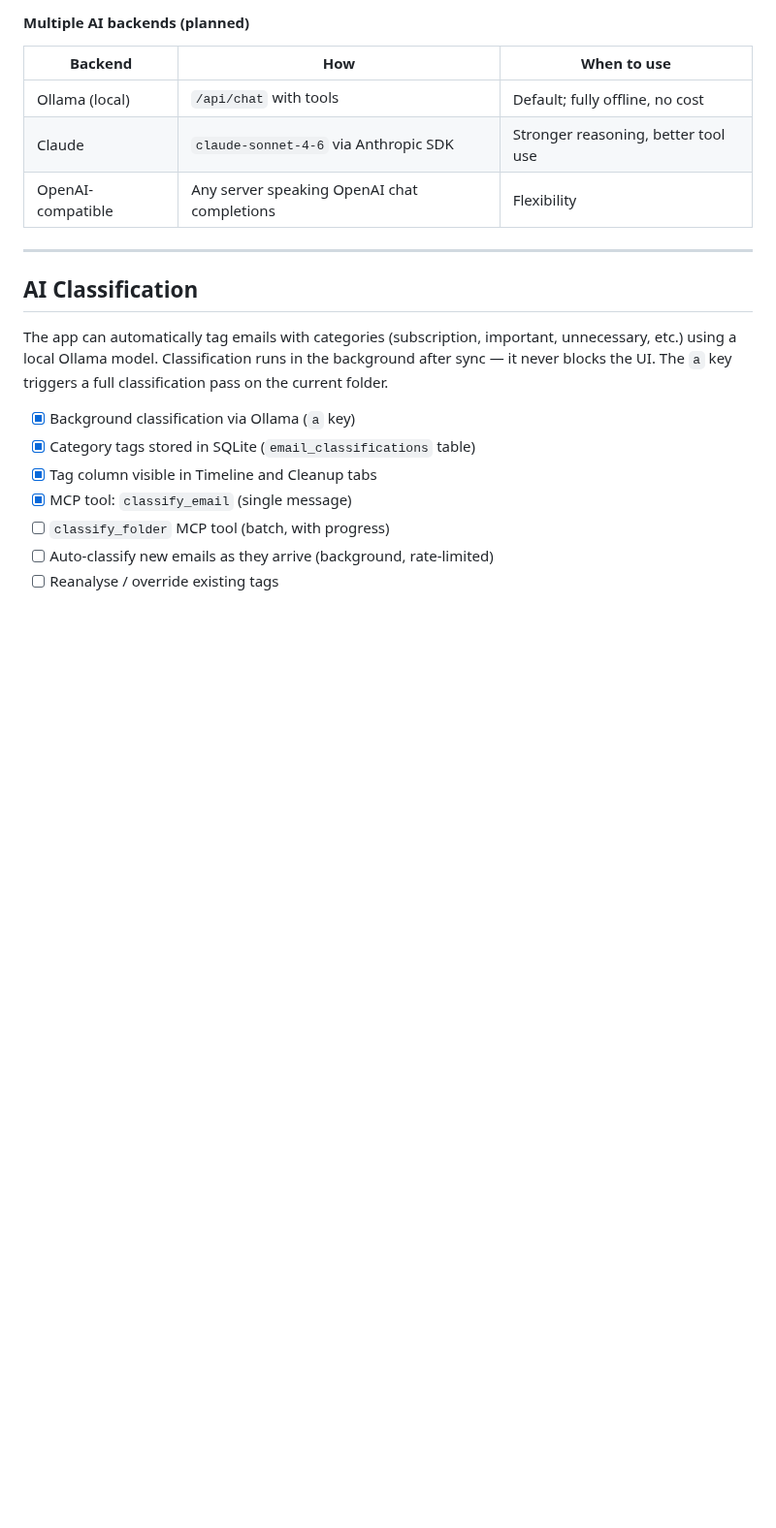
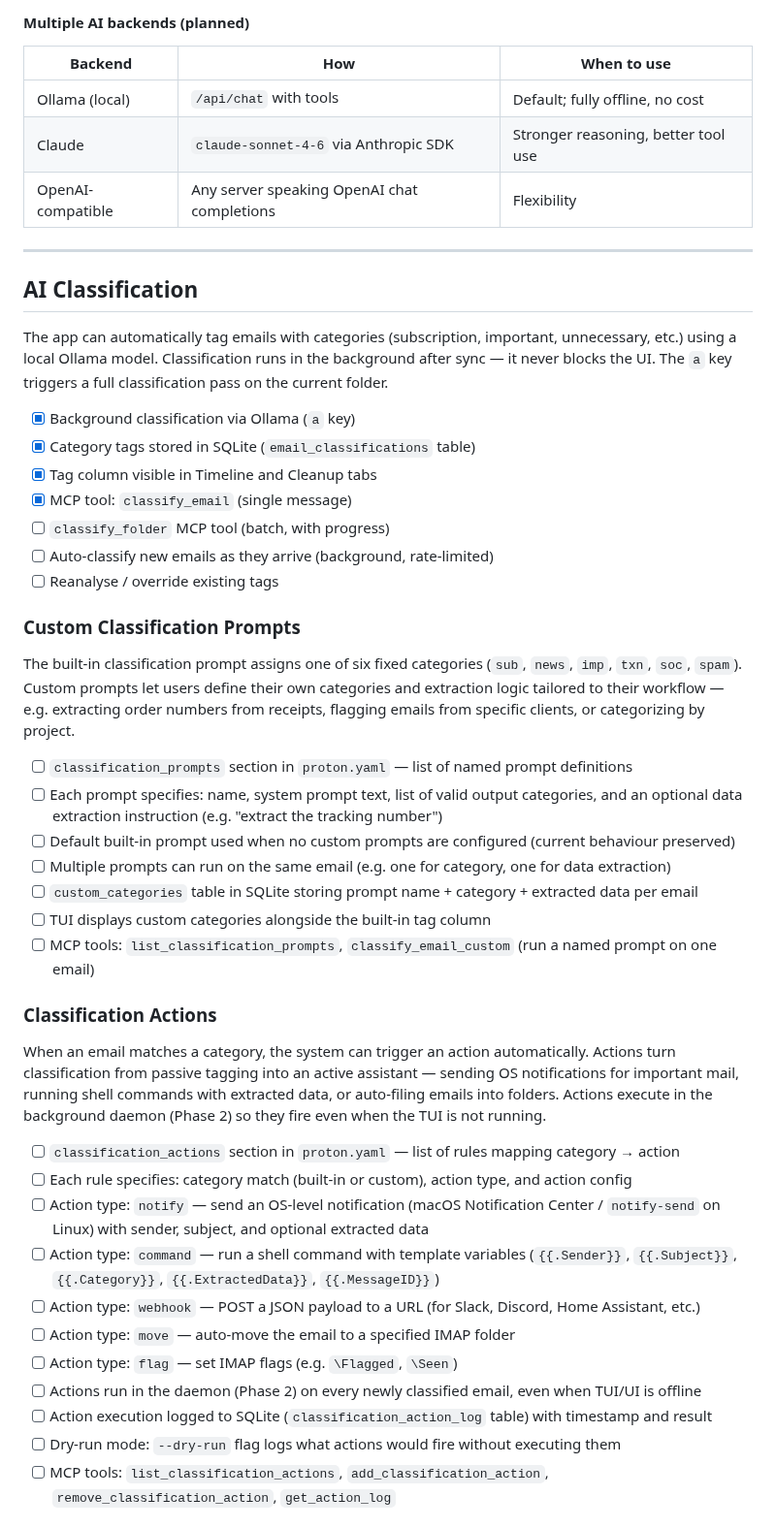
Before and after one commit to herald-email/herald-mail-app, a Markdown page: VISION.md, the part around one of its changes. Shown at 97% size. Rendered like a GitHub page; blank space fills up the shorter version.

```diff
--- a/VISION.md
+++ b/VISION.md
@@ -167,3 +169,32 @@ The app can automatically tag emails with categories (subscription, important, u
 - [ ] `classify_folder` MCP tool (batch, with progress)
 - [ ] Auto-classify new emails as they arrive (background, rate-limited)
 - [ ] Reanalyse / override existing tags
+
+### Custom Classification Prompts
+
+The built-in classification prompt assigns one of six fixed categories (`sub`, `news`, `imp`, `txn`, `soc`, `spam`). Custom prompts let users define their own categories and extraction logic tailored to their workflow — e.g. extracting order numbers from receipts, flagging emails from specific clients, or categorizing by project.
+
+- [ ] `classification_prompts` section in `proton.yaml` — list of named prompt definitions
+- [ ] Each prompt specifies: name, system prompt text, list of valid output categories, and an optional data extraction instruction (e.g. "extract the tracking number")
+- [ ] Default built-in prompt used when no custom prompts are configured (current behaviour preserved)
+- [ ] Multiple prompts can run on the same email (e.g. one for category, one for data extraction)
+- [ ] `custom_categories` table in SQLite storing prompt name + category + extracted data per email
+- [ ] TUI displays custom categories alongside the built-in tag column
+- [ ] MCP tools: `list_classification_prompts`, `classify_email_custom` (run a named prompt on one email)
+
+### Classification Actions
+
+When an email matches a category, the system can trigger an action automatically. Actions turn classification from passive tagging into an active assistant — sending OS notifications for important mail, running shell commands with extracted data, or auto-filing emails into folders. Actions execute in the background daemon (Phase 2) so they fire even when the TUI is not running.
+
+- [ ] `classification_actions` section in `proton.yaml` — list of rules mapping category → action
+- [ ] Each rule specifies: category match (built-in or custom), action type, and action config
+- [ ] Action type: `notify` — send an OS-level notification (macOS Notification Center / `notify-send` on Linux) with sender, subject, and optional extracted data
+- [ ] Action type: `command` — run a shell command with template variables (`{{.Sender}}`, `{{.Subject}}`, `{{.Category}}`, `{{.ExtractedData}}`, `{{.MessageID}}`)
+- [ ] Action type: `webhook` — POST a JSON payload to a URL (for Slack, Discord, Home Assistant, etc.)
+- [ ] Action type: `move` — auto-move the email to a specified IMAP folder
+- [ ] Action type: `flag` — set IMAP flags (e.g. `\Flagged`, `\Seen`)
+- [ ] Actions run in the daemon (Phase 2) on every newly classified email, even when TUI/UI is offline
+- [ ] Action execution logged to SQLite (`classification_action_log` table) with timestamp and result
+- [ ] Dry-run mode: `--dry-run` flag logs what actions would fire without executing them
+- [ ] MCP tools: `list_classification_actions`, `add_classification_action`, `remove_classification_action`, `get_action_log`
+
```
Also changed, not shown: other parts of VISION.md (+41 -0 lines).
